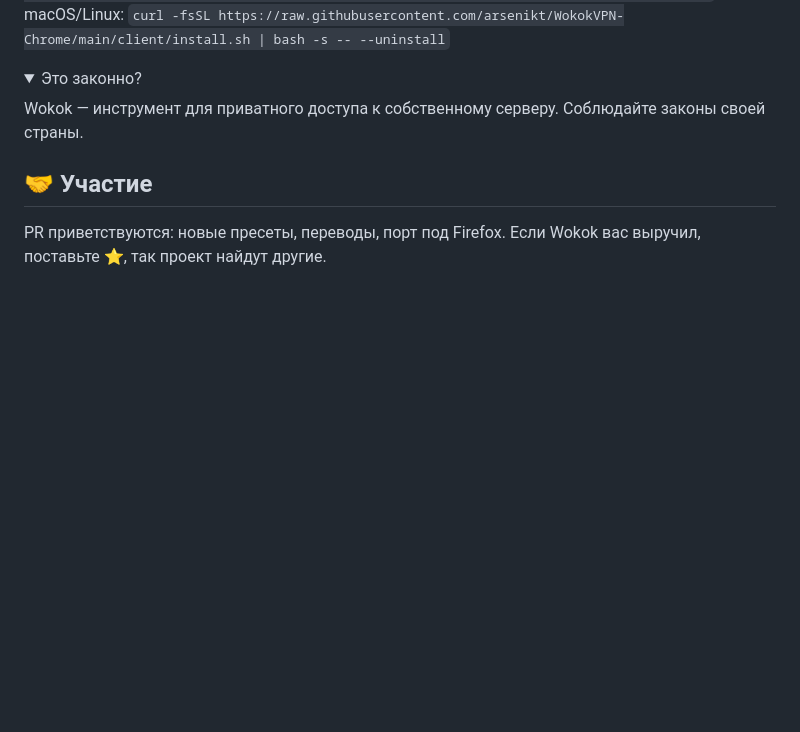
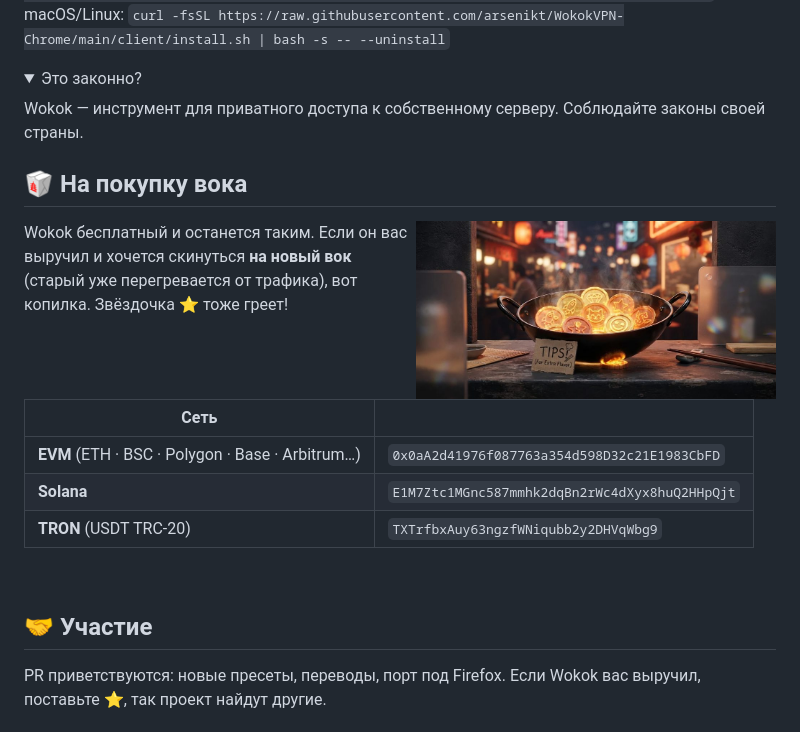
Before and after one commit to arsenikt/WokokVPN-Chrome, a Markdown page: README.ru.md, the part around the change. Drawn GitHub-style; pictures changed too: docs/img/wok-jar.jpg (added); folded sections open; blank space fills up the shorter version.

```diff
--- a/README.ru.md
+++ b/README.ru.md
@@ -135,6 +135,20 @@ macOS/Linux: `curl -fsSL https://raw.githubusercontent.com/arsenikt/WokokVPN-Chr
 Wokok — инструмент для приватного доступа к собственному серверу. Соблюдайте законы своей страны.
 </details>
 
+## 🥡 На покупку вока
+
+<img src="docs/img/wok-jar.jpg" alt="" width="360" align="right">
+
+Wokok бесплатный и останется таким. Если он вас выручил и хочется скинуться **на новый вок** (старый уже перегревается от трафика), вот копилка. Звёздочка ⭐ тоже греет!
+
+| Сеть | |
+|---|---|
+| **EVM** (ETH · BSC · Polygon · Base · Arbitrum…) | `0x0aA2d41976f087763a354d598D32c21E1983CbFD` |
+| **Solana** | `E1M7Ztc1MGnc587mmhk2dqBn2rWc4dXyx8huQ2HHpQjt` |
+| **TRON** (USDT TRC-20) | `TXTrfbxAuy63ngzfWNiqubb2y2DHVqWbg9` |
+
+<br clear="right">
+
 ## 🤝 Участие
 
 PR приветствуются: новые пресеты, переводы, порт под Firefox. Если Wokok вас выручил, поставьте ⭐, так проект найдут другие.
```
Also changed, not shown: CHANGELOG.md (+5 -0 lines), README.md (+14 -0 lines), assets/gemini/wok-jar.jpg (added), 12 other files.
